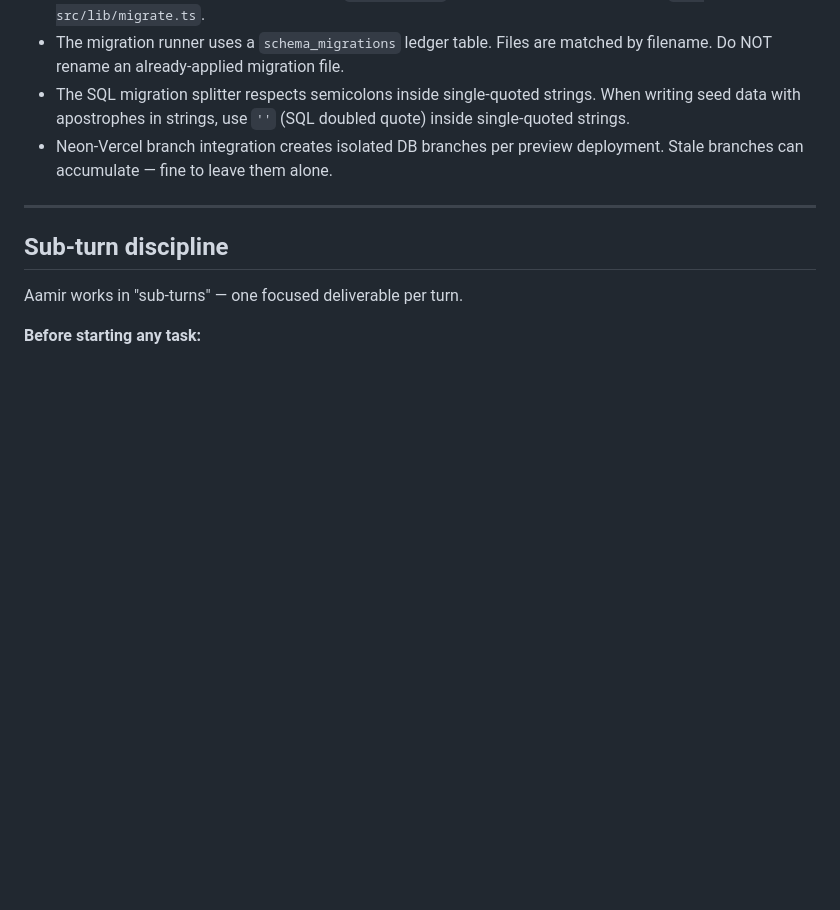
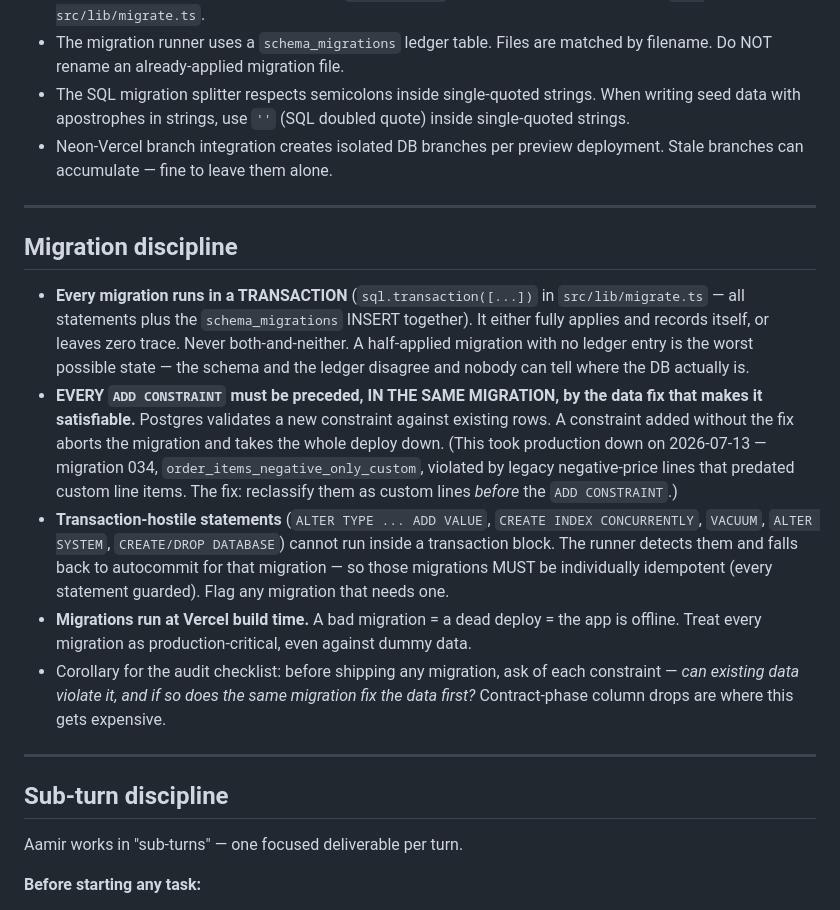
Before and after one commit to dslrswalaoffice/rentalos-api, a Markdown page: CLAUDE.md, the part around the change. GitHub-like rendering; blank space fills up the shorter version.

Commit message:
docs(CLAUDE): add Migration discipline section
Codifies the rules learned from the 2026-07-13 production outage: every migration
runs in a transaction (fully applies + records, or zero trace); every ADD
CONSTRAINT is preceded by its data fix in the same migration; transaction-hostile
statements fall back to autocommit and must be idempotent; migrations run at build
time so a bad one takes the app offline.

Co-Authored-By: Claude Opus 4.8 <noreply@anthropic.com>
Claude-Session: https://claude.ai/code/session_01GbhtXpFtwu8qNwo2RoJYvS

```diff
--- a/CLAUDE.md
+++ b/CLAUDE.md
@@ -432,6 +432,16 @@ The wizard state lives in a module-scoped `state` object. Refresh loses progress
 
 ---
 
+## Migration discipline
+
+- **Every migration runs in a TRANSACTION** (`sql.transaction([...])` in `src/lib/migrate.ts` — all statements plus the `schema_migrations` INSERT together). It either fully applies and records itself, or leaves zero trace. Never both-and-neither. A half-applied migration with no ledger entry is the worst possible state — the schema and the ledger disagree and nobody can tell where the DB actually is.
+- **EVERY `ADD CONSTRAINT` must be preceded, IN THE SAME MIGRATION, by the data fix that makes it satisfiable.** Postgres validates a new constraint against existing rows. A constraint added without the fix aborts the migration and takes the whole deploy down. (This took production down on 2026-07-13 — migration 034, `order_items_negative_only_custom`, violated by legacy negative-price lines that predated custom line items. The fix: reclassify them as custom lines *before* the `ADD CONSTRAINT`.)
+- **Transaction-hostile statements** (`ALTER TYPE ... ADD VALUE`, `CREATE INDEX CONCURRENTLY`, `VACUUM`, `ALTER SYSTEM`, `CREATE/DROP DATABASE`) cannot run inside a transaction block. The runner detects them and falls back to autocommit for that migration — so those migrations MUST be individually idempotent (every statement guarded). Flag any migration that needs one.
+- **Migrations run at Vercel build time.** A bad migration = a dead deploy = the app is offline. Treat every migration as production-critical, even against dummy data.
+- Corollary for the audit checklist: before shipping any migration, ask of each constraint — *can existing data violate it, and if so does the same migration fix the data first?* Contract-phase column drops are where this gets expensive.
+
+---
+
 ## Sub-turn discipline
 
 Aamir works in "sub-turns" — one focused deliverable per turn.
```
